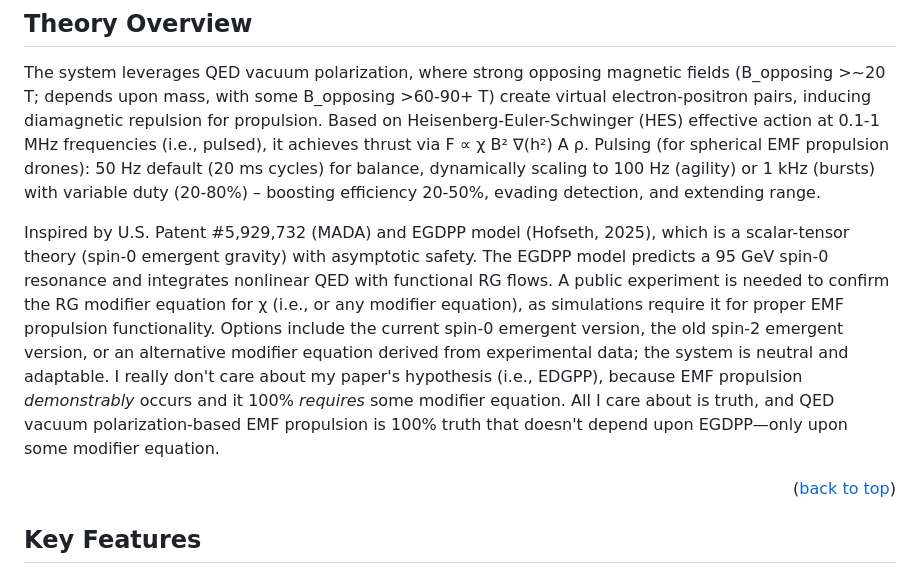
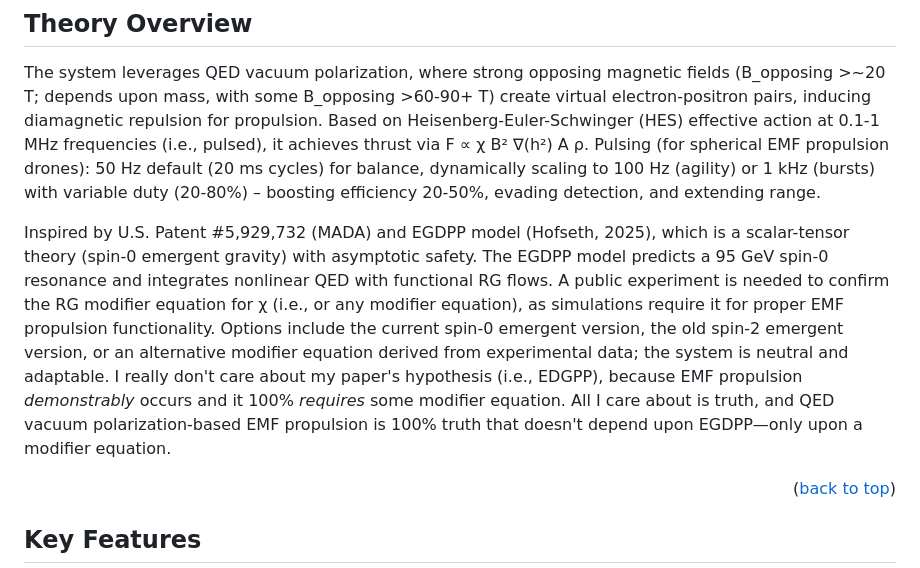
Before and after one commit to jhofseth/QED-Vacuum-Thrust-Control, a Markdown page: README.md, the part around the change. GitHub-like rendering.

```diff
--- a/README.md
+++ b/README.md
@@ -48,7 +48,7 @@ Key applications include defense scenarios requiring non-ballistic trajectories,
 
 The system leverages QED vacuum polarization, where strong opposing magnetic fields (B_opposing >~20 T; depends upon mass, with some B_opposing >60-90+ T) create virtual electron-positron pairs, inducing diamagnetic repulsion for propulsion.  Based on Heisenberg-Euler-Schwinger (HES) effective action at 0.1-1 MHz frequencies (i.e., pulsed), it achieves thrust via F ∝ χ B² ∇(h²) A ρ.  Pulsing (for spherical EMF propulsion drones): 50 Hz default (20 ms cycles) for balance, dynamically scaling to 100 Hz (agility) or 1 kHz (bursts) with variable duty (20-80%) – boosting efficiency 20-50%, evading detection, and extending range.
 
-Inspired by U.S. Patent #5,929,732 (MADA) and EGDPP model (Hofseth, 2025), which is a scalar-tensor theory (spin-0 emergent gravity) with asymptotic safety.  The EGDPP model predicts a 95 GeV spin-0 resonance and integrates nonlinear QED with functional RG flows.  A public experiment is needed to confirm the RG modifier equation for χ (i.e., or any modifier equation), as simulations require it for proper EMF propulsion functionality.  Options include the current spin-0 emergent version, the old spin-2 emergent version, or an alternative modifier equation derived from experimental data; the system is neutral and adaptable.  I really don't care about my paper's hypothesis (i.e., EDGPP), because EMF propulsion *demonstrably* occurs and it 100% *requires* some modifier equation.  All I care about is truth, and QED vacuum polarization-based EMF propulsion is 100% truth that doesn't depend upon EGDPP—only upon some modifier equation.
+Inspired by U.S. Patent #5,929,732 (MADA) and EGDPP model (Hofseth, 2025), which is a scalar-tensor theory (spin-0 emergent gravity) with asymptotic safety.  The EGDPP model predicts a 95 GeV spin-0 resonance and integrates nonlinear QED with functional RG flows.  A public experiment is needed to confirm the RG modifier equation for χ (i.e., or any modifier equation), as simulations require it for proper EMF propulsion functionality.  Options include the current spin-0 emergent version, the old spin-2 emergent version, or an alternative modifier equation derived from experimental data; the system is neutral and adaptable.  I really don't care about my paper's hypothesis (i.e., EDGPP), because EMF propulsion *demonstrably* occurs and it 100% *requires* some modifier equation.  All I care about is truth, and QED vacuum polarization-based EMF propulsion is 100% truth that doesn't depend upon EGDPP—only upon a modifier equation.
 
 <p align="right">(<a href="#top">back to top</a>)</p>
 
```
